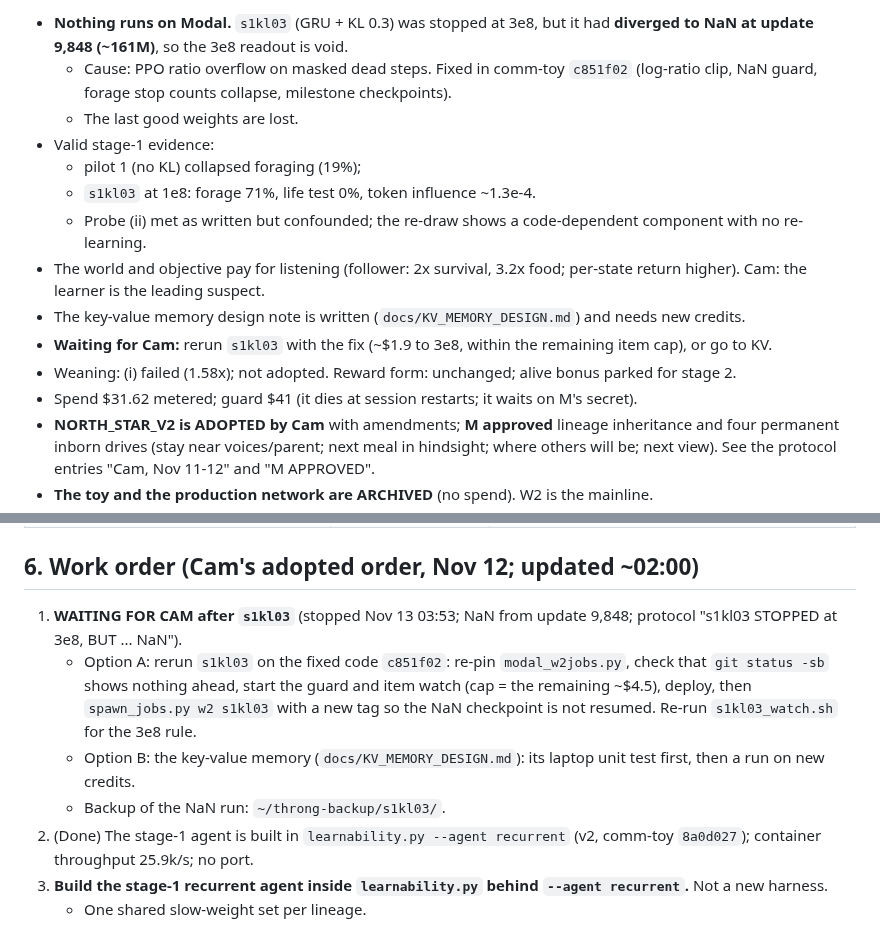
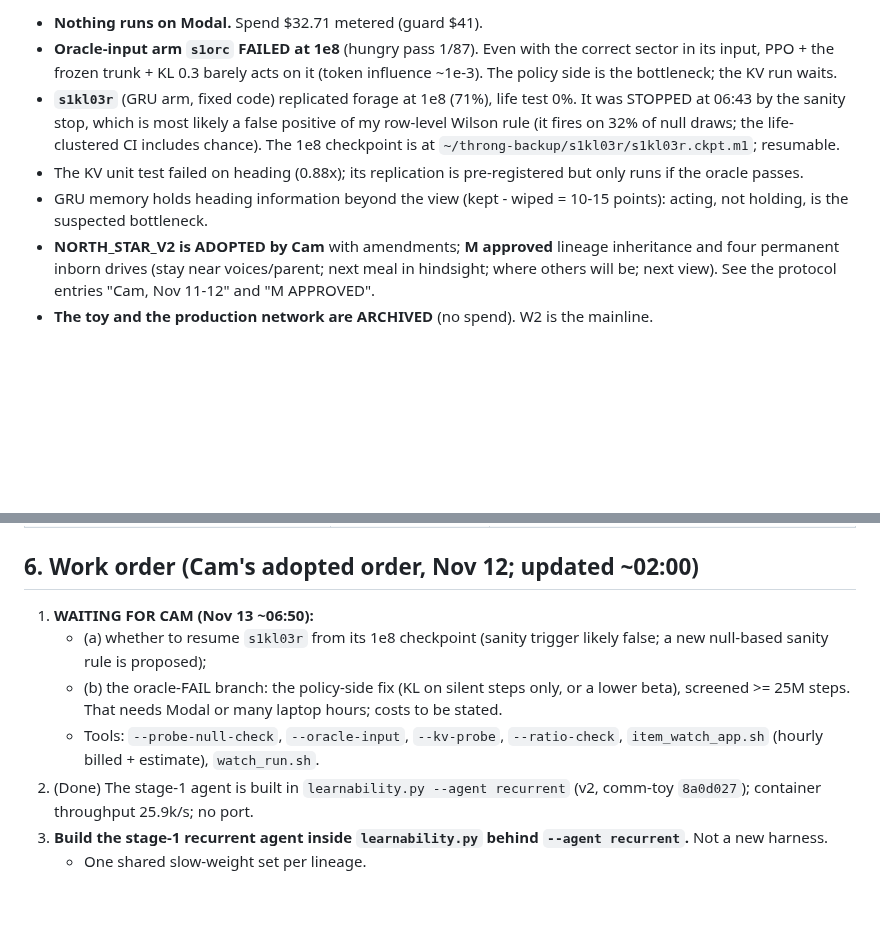
Before and after one commit to overlordxrz-source/throng, a Markdown page: docs/HANDOFF_2026-11-11.md, 2 parts joined by grey strips. GitHub-like rendering; blank space fills up the shorter version.

Commit message:
handoff: oracle FAIL, s1kl03r stopped by a likely-false sanity trigger, waiting for Cam
Co-Authored-By: Claude Opus 5.5 <noreply@anthropic.com>

```diff
--- a/docs/HANDOFF_2026-11-11.md
+++ b/docs/HANDOFF_2026-11-11.md
@@ -19,19 +19,14 @@ data, disclose deviations, report honestly.
 
-- **Nothing runs on Modal.** `s1kl03` (GRU + KL 0.3) was stopped at 3e8, but it had **diverged to NaN at update 9,848
-  (~161M)**, so the 3e8 readout is void.
-  - Cause: PPO ratio overflow on masked dead steps. Fixed in comm-toy `c851f02` (log-ratio clip, NaN guard, forage stop
-    counts collapse, milestone checkpoints).
-  - The last good weights are lost.
-- Valid stage-1 evidence:
-  - pilot 1 (no KL) collapsed foraging (19%);
-  - `s1kl03` at 1e8: forage 71%, life test 0%, token influence ~1.3e-4.
-  - Probe (ii) met as written but confounded; the re-draw shows a code-dependent component with no re-learning.
-- The world and objective pay for listening (follower: 2x survival, 3.2x food; per-state return higher). Cam: the
-  learner is the leading suspect.
-- The key-value memory design note is written (`docs/KV_MEMORY_DESIGN.md`) and needs new credits.
-- **Waiting for Cam:** rerun `s1kl03` with the fix (~$1.9 to 3e8, within the remaining item cap), or go to KV.
-- Weaning: (i) failed (1.58x); not adopted. Reward form: unchanged; alive bonus parked for stage 2.
-- Spend $31.62 metered; guard $41 (it dies at session restarts; it waits on M's secret).
+- **Nothing runs on Modal.** Spend $32.71 metered (guard $41).
+- **Oracle-input arm `s1orc` FAILED at 1e8** (hungry pass 1/87). Even with the correct sector in its input, PPO + the
+  frozen trunk + KL 0.3 barely acts on it (token influence ~1e-3). The policy side is the bottleneck; the KV run
+  waits.
+- **`s1kl03r`** (GRU arm, fixed code) replicated forage at 1e8 (71%), life test 0%. It was STOPPED at 06:43 by the
+  sanity stop, which is most likely a false positive of my row-level Wilson rule (it fires on 32% of null draws; the
+  life-clustered CI includes chance). The 1e8 checkpoint is at `~/throng-backup/s1kl03r/s1kl03r.ckpt.m1`; resumable.
+- The KV unit test failed on heading (0.88x); its replication is pre-registered but only runs if the oracle passes.
+- GRU memory holds heading information beyond the view (kept - wiped = 10-15 points): acting, not holding, is the
+  suspected bottleneck.
 - **NORTH_STAR_V2 is ADOPTED by Cam** with amendments; **M approved** lineage inheritance and four permanent inborn
   drives (stay near voices/parent; next meal in hindsight; where others will be; next view). See the protocol entries
   "Cam, Nov 11-12" and "M APPROVED".
@@ -104,14 +99,13 @@ All paths under `throng-toy/` unless noted. Python: `../throng/.venv/bin/python`
 
 ## 6. Work order (Cam's adopted order, Nov 12; updated ~02:00)
 
-1. **WAITING FOR CAM after `s1kl03`** (stopped Nov 13 03:53; NaN from update 9,848; protocol "s1kl03 STOPPED at 3e8,
-   BUT ... NaN").
-   - Option A: rerun `s1kl03` on the fixed code `c851f02`: re-pin `modal_w2jobs.py`, check that `git status -sb` shows
-     nothing ahead, start the guard and item watch (cap = the remaining ~$4.5), deploy, then `spawn_jobs.py w2 s1kl03`
-     with a new tag so the NaN checkpoint is not resumed. Re-run `s1kl03_watch.sh` for the 3e8 rule.
-   - Option B: the key-value memory (`docs/KV_MEMORY_DESIGN.md`): its laptop unit test first, then a run on new
-     credits.
-   - Backup of the NaN run: `~/throng-backup/s1kl03/`.
+1. **WAITING FOR CAM (Nov 13 ~06:50):**
+   - (a) whether to resume `s1kl03r` from its 1e8 checkpoint (sanity trigger likely false; a new null-based sanity
+     rule is proposed);
+   - (b) the oracle-FAIL branch: the policy-side fix (KL on silent steps only, or a lower beta), screened >= 25M
+     steps. That needs Modal or many laptop hours; costs to be stated.
+   - Tools: `--probe-null-check`, `--oracle-input`, `--kv-probe`, `--ratio-check`, `item_watch_app.sh` (hourly
+     billed + estimate), `watch_run.sh`.
 2. (Done) The stage-1 agent is built in `learnability.py --agent recurrent` (v2, comm-toy `8a0d027`); container
    throughput 25.9k/s; no port.
 2. **Build the stage-1 recurrent agent inside `learnability.py` behind `--agent recurrent`.** Not a new harness.
```
Also changed, not shown: other parts of docs/HANDOFF_2026-11-11.md (+1 -1 lines).
